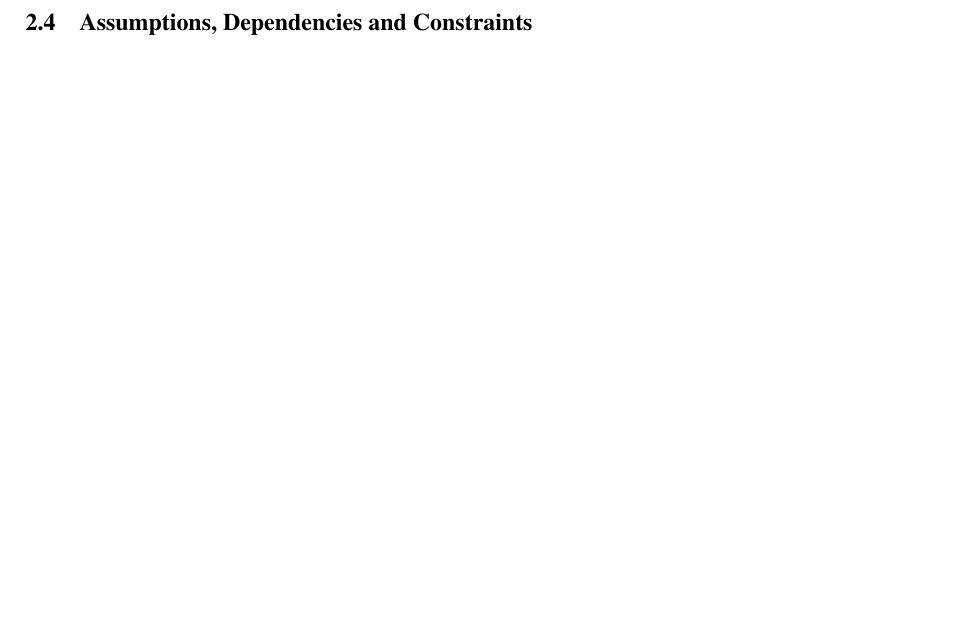
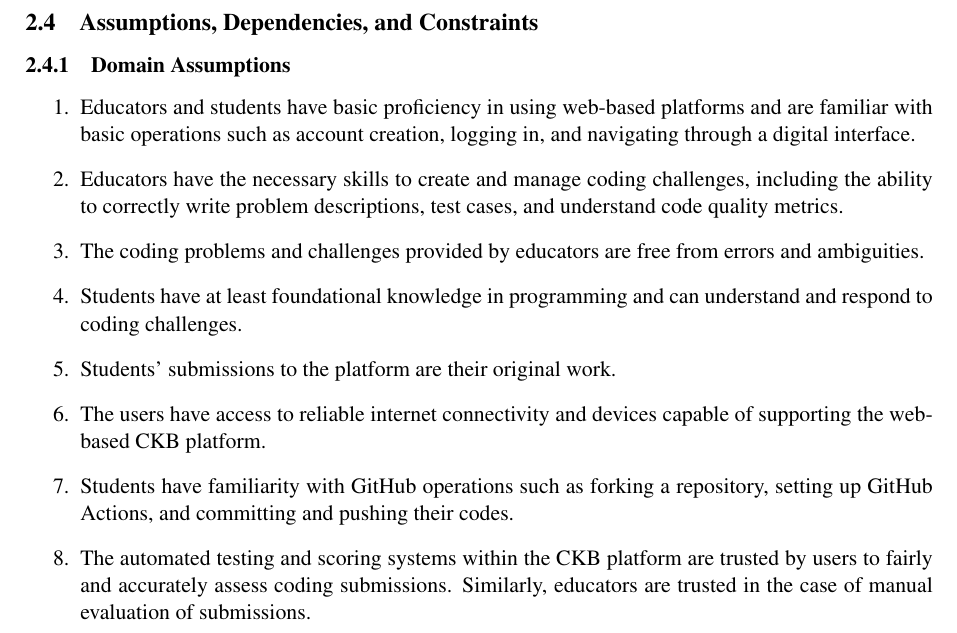
Before and after one commit to mehmetemreakbulut/AkbulutTopcuoglu, a LaTeX document (RASD/main.tex, which reads RASD/Files/overview.tex): part of page 18 of 22, cut so that both start at the same text, the shorter picture padded with empty space. Compiled offline with pdfLaTeX.

Commit message:
domain assumptions added

```diff
--- a/RASD/Files/overview.tex
+++ b/RASD/Files/overview.tex
@@ -151,4 +151,25 @@ The major functions of the project will be organised according to the user types
 
 
 \newpage
-\subsection{Assumptions, Dependencies and Constraints}
+\subsection{Assumptions, Dependencies, and Constraints}
+
+\subsubsection{Domain Assumptions}
+
+\begin{enumerate}
+    \item Educators and students have basic proficiency in using web-based platforms and are familiar with basic operations such as account creation, logging in, and navigating through a digital interface.
+
+    \item Educators have the necessary skills to create and manage coding challenges, including the ability to correctly write problem descriptions, test cases, and understand code quality metrics.
+
+    \item The coding problems and challenges provided by educators are free from errors and ambiguities.
+
+    \item Students have at least foundational knowledge in programming and can understand and respond to coding challenges.
+
+    \item Students' submissions to the platform are their original work.
+
+    \item The users have access to reliable internet connectivity and devices capable of supporting the web-based CKB platform.
+
+    \item Students have familiarity with GitHub operations such as forking a repository, setting up GitHub Actions, and committing and pushing their codes.
+
+    \item The automated testing and scoring systems within the CKB platform are trusted by users to fairly and accurately assess coding submissions. Similarly, educators are trusted in the case of manual evaluation of submissions.
+
+\end{enumerate}
```
Also changed, not shown: RASD/main.pdf, 2 other files.
